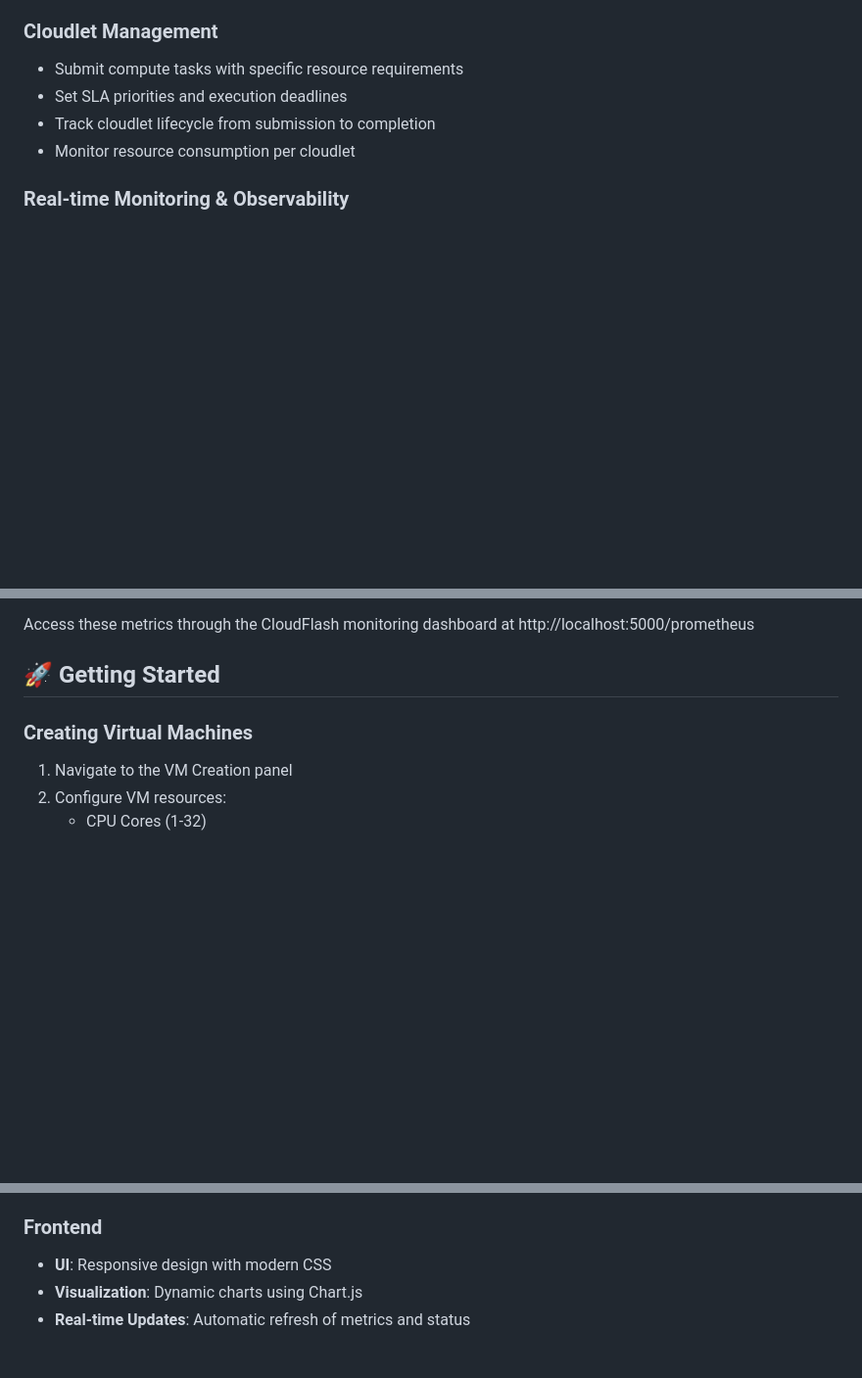
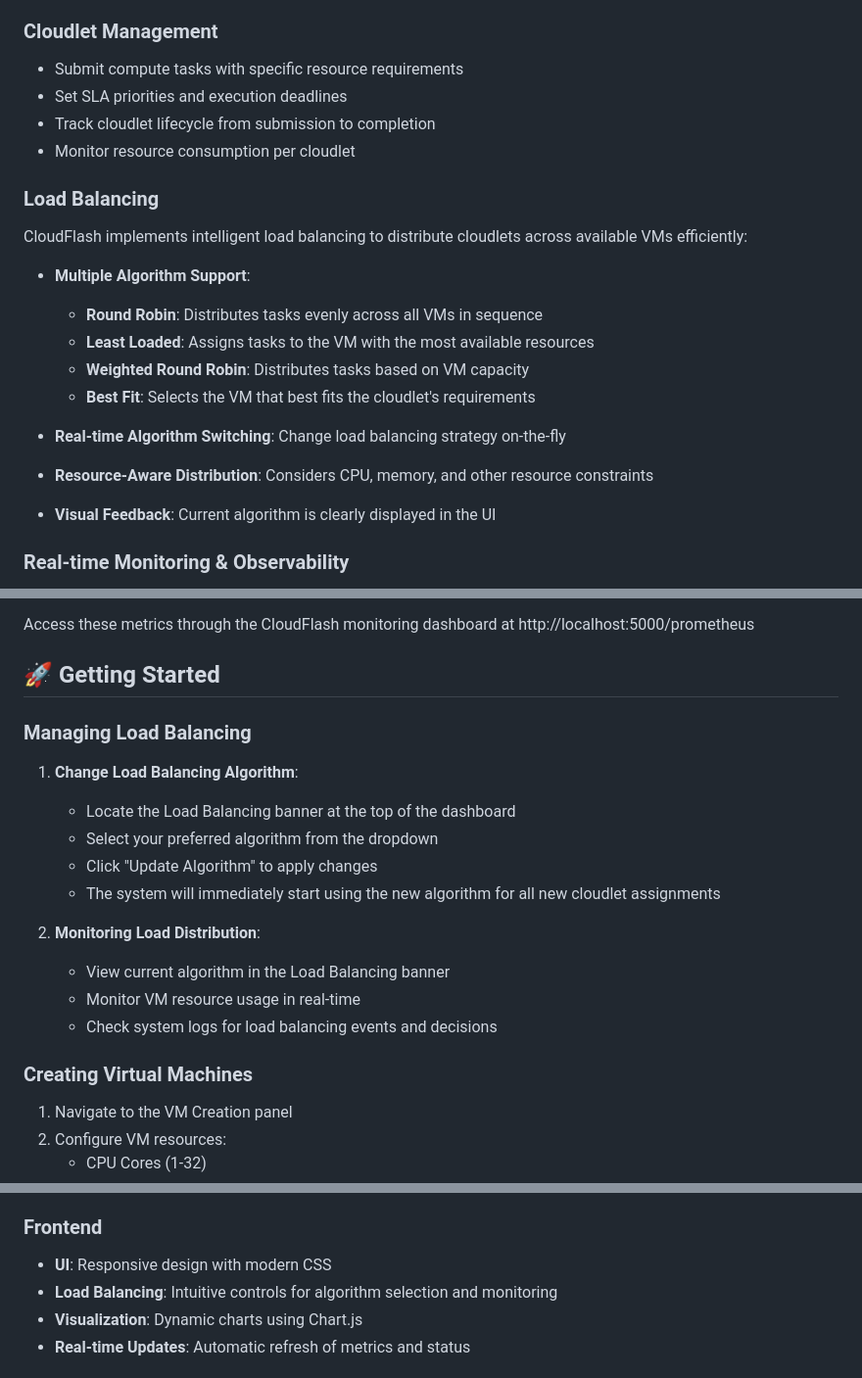
Before and after one commit to arjun-christopher/CloudFlash, a Markdown page: README.md, 3 parts joined by grey strips. Shown at 98% size. Drawn GitHub-style; blank space fills up the shorter version.

```diff
--- a/README.md
+++ b/README.md
@@ -15,6 +15,19 @@ A comprehensive cloud resource management system with real-time monitoring, auto
 - Set SLA priorities and execution deadlines
 - Track cloudlet lifecycle from submission to completion
 - Monitor resource consumption per cloudlet
+
+### Load Balancing
+CloudFlash implements intelligent load balancing to distribute cloudlets across available VMs efficiently:
+
+- **Multiple Algorithm Support**:
+  - **Round Robin**: Distributes tasks evenly across all VMs in sequence
+  - **Least Loaded**: Assigns tasks to the VM with the most available resources
+  - **Weighted Round Robin**: Distributes tasks based on VM capacity
+  - **Best Fit**: Selects the VM that best fits the cloudlet's requirements
+
+- **Real-time Algorithm Switching**: Change load balancing strategy on-the-fly
+- **Resource-Aware Distribution**: Considers CPU, memory, and other resource constraints
+- **Visual Feedback**: Current algorithm is clearly displayed in the UI
 
 ### Real-time Monitoring & Observability
 - **Live Dashboard**: Instant updates via WebSocket
@@ -146,6 +159,19 @@ CloudFlash implements intelligent auto-scaling with these features:
 Access these metrics through the CloudFlash monitoring dashboard at http://localhost:5000/prometheus
 
 ## 🚀 Getting Started
+
+### Managing Load Balancing
+
+1. **Change Load Balancing Algorithm**:
+   - Locate the Load Balancing banner at the top of the dashboard
+   - Select your preferred algorithm from the dropdown
+   - Click "Update Algorithm" to apply changes
+   - The system will immediately start using the new algorithm for all new cloudlet assignments
+
+2. **Monitoring Load Distribution**:
+   - View current algorithm in the Load Balancing banner
+   - Monitor VM resource usage in real-time
+   - Check system logs for load balancing events and decisions
 
 ### Creating Virtual Machines
 1. Navigate to the VM Creation panel
@@ -305,6 +331,7 @@ This will remove the containers and volumes but keep your configuration files.
 
 ### Frontend
 - **UI**: Responsive design with modern CSS
+- **Load Balancing**: Intuitive controls for algorithm selection and monitoring
 - **Visualization**: Dynamic charts using Chart.js
 - **Real-time Updates**: Automatic refresh of metrics and status
 
```
